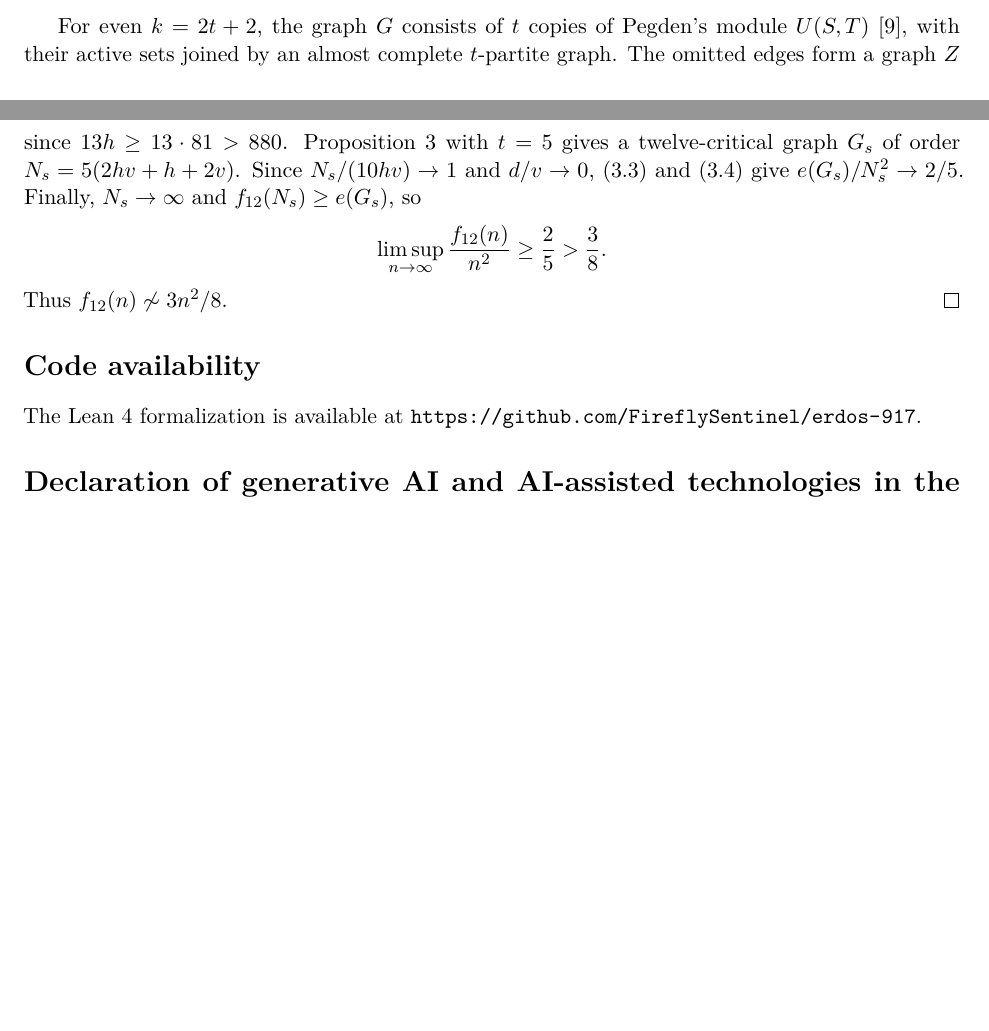
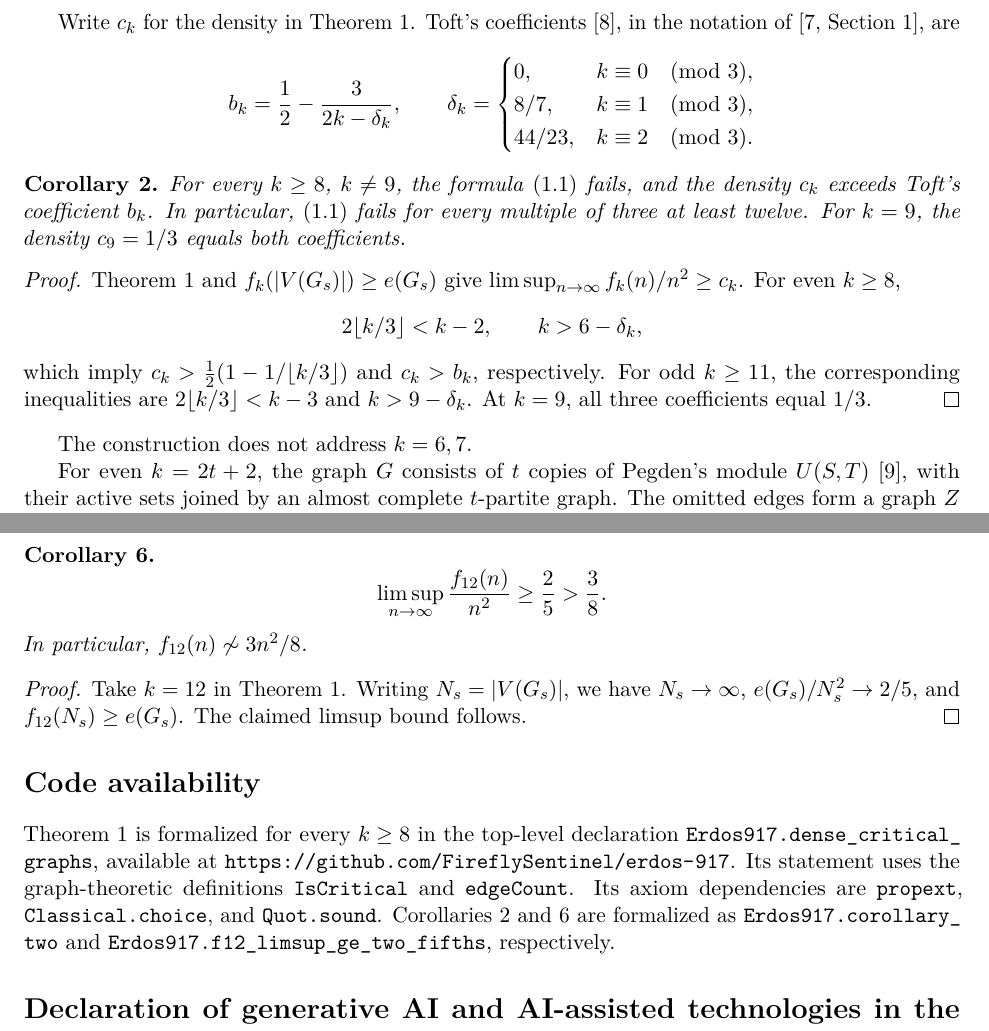
Before and after one commit to FireflySentinel/erdos-917, a LaTeX paper (paper/PROOF.tex): two parts of pages 1 and 7 of 7 before the commit and two parts of pages 2 and 7 of 8 after it, joined at a grey line, cut at the place of the change, the shorter picture padded with empty space. Compiled offline with pdfLaTeX.

Commit message:
State and formalize the full range of coefficient improvements

```diff
--- a/paper/PROOF.tex
+++ b/paper/PROOF.tex
@@ -13,6 +13,7 @@
 }
 
 \newtheorem{theorem}{Theorem}
+\newtheorem{corollary}[theorem]{Corollary}
 \newtheorem{lemma}[theorem]{Lemma}
 \newtheorem{proposition}[theorem]{Proposition}
 \theoremstyle{remark}
@@ -86,6 +89,44 @@ graphs \(G_s\) such that \(|V(G_s)|\to\infty\) and
  \end{cases}
 \]
 \end{theorem}
+
+Write \(c_k\) for the density in Theorem~\ref{thm:main}.
+Toft's coefficients \cite{Toft1970}, in the notation of
+\cite[Section~1]{LMY}, are
+\[
+ b_k=\frac12-\frac3{2k-\delta_k},\qquad
+ \delta_k=
+ \begin{cases}
+ 0,&k\equiv0\pmod3,\\
+ 8/7,&k\equiv1\pmod3,\\
+ 44/23,&k\equiv2\pmod3.
+ \end{cases}
+\]
+
+\begin{corollary}\label{cor:general}
+For every \(k\ge8\), \(k\ne9\), the formula
+\eqref{eq:conjecture} fails, and the density \(c_k\) exceeds
+Toft's coefficient \(b_k\). In particular,
+\eqref{eq:conjecture} fails for every multiple of three at least twelve.
+For \(k=9\), the density \(c_9=1/3\) equals both coefficients.
+\end{corollary}
+
+\begin{proof}
+Theorem~\ref{thm:main} and \(f_k(|V(G_s)|)\ge e(G_s)\) give
+\(\limsup_{n\to\infty}f_k(n)/n^2\ge c_k\).
+For even \(k\ge8\),
+\[
+ 2\lfloor k/3\rfloor<k-2,\qquad k>6-\delta_k,
+\]
+which imply \(c_k>\tfrac12(1-1/\lfloor k/3\rfloor)\) and
+\(c_k>b_k\), respectively.
+For odd \(k\ge11\), the corresponding inequalities are
+\(2\lfloor k/3\rfloor<k-3\) and \(k>9-\delta_k\).
+At \(k=9\), all three coefficients equal \(1/3\).
+\end{proof}
+
+The construction does not address \(k=6,7\).
+
 
 For even \(k=2t+2\), the graph \(G\) consists of \(t\) copies of
 Pegden's module \(U(S,T)\) \cite{Pegden}, with their active sets
@@ -534,20 +551,29 @@ The integer \(h\) is odd and at least \(81\). Moreover,
-since \(13h\ge13\cdot81>880\).
-Proposition~\ref{prop:conversion} with \(t=5\) gives a twelve-critical
-graph \(G_s\) of order \(N_s=5(2hv+h+2v)\).
-Since \(N_s/(10hv)\to1\) and \(d/v\to0\),
-\eqref{eq:edge-bound} and \eqref{eq:exact-edges} give
-\(e(G_s)/N_s^2\to2/5\).
-Finally, \(N_s\to\infty\) and \(f_{12}(N_s)\ge e(G_s)\), so
+\begin{corollary}\label{cor:twelve}
 \[
  \limsup_{n\to\infty}\frac{f_{12}(n)}{n^2}\ge\frac25>\frac38.
 \]
-Thus \(f_{12}(n)\not\sim3n^2/8\).
+In particular, \(f_{12}(n)\not\sim3n^2/8\).
+\end{corollary}
+
+\begin{proof}
+Take \(k=12\) in Theorem~\ref{thm:main}.
+Writing \(N_s=|V(G_s)|\), we have \(N_s\to\infty\),
+\(e(G_s)/N_s^2\to2/5\), and \(f_{12}(N_s)\ge e(G_s)\).
+The claimed limsup bound follows.
 \end{proof}
 
 \section*{Code availability}
 
-The Lean 4 formalization is available at
+Theorem~\ref{thm:main} is formalized for every \(k\ge8\) in the
+top-level declaration \nolinkurl{Erdos917.dense_critical_graphs}, available at
 \url{https://github.com/FireflySentinel/erdos-917}.
+Its statement uses the graph-theoretic definitions \texttt{IsCritical}
+and \texttt{edgeCount}.
+Its axiom dependencies are \texttt{propext}, \texttt{Classical.choice},
+and \texttt{Quot.sound}.
+Corollaries~\ref{cor:general} and~\ref{cor:twelve} are formalized as
+\nolinkurl{Erdos917.corollary_two} and
+\nolinkurl{Erdos917.f12_limsup_ge_two_fifths}, respectively.
 
 \section*{Declaration of generative AI and AI-assisted technologies in the writing process}
 
```
Also changed, not shown: README.md, paper/PROOF.pdf, paper/PROOF.tex (58 more changed lines), 16 other files.
